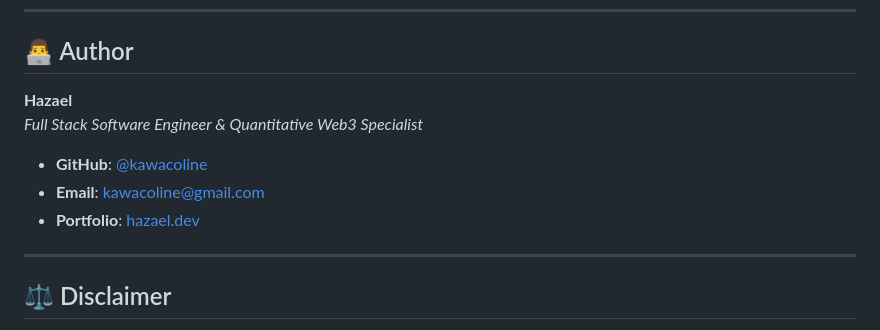
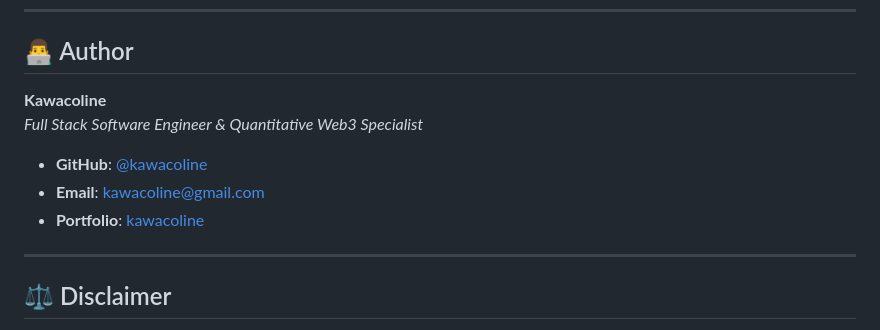
Before and after one commit to kawacoline/holy-grail-bot, a Markdown page: README.md, the part around the change. GitHub-like rendering.

Commit message:
Update author information to Kawacoline

```diff
--- a/README.md
+++ b/README.md
@@ -139,11 +139,11 @@ python dashboard.py
 
 ## 👨‍💻 Author
 
-**Hazael**
+**Kawacoline**
 *Full Stack Software Engineer & Quantitative Web3 Specialist*
 - **GitHub**: [@kawacoline](https://github.com/kawacoline)
 - **Email**: kawacoline@gmail.com
-- **Portfolio**: [hazael.dev](https://github.com/kawacoline)
+- **Portfolio**: [kawacoline](https://github.com/kawacoline)
 
 ---
 
```
